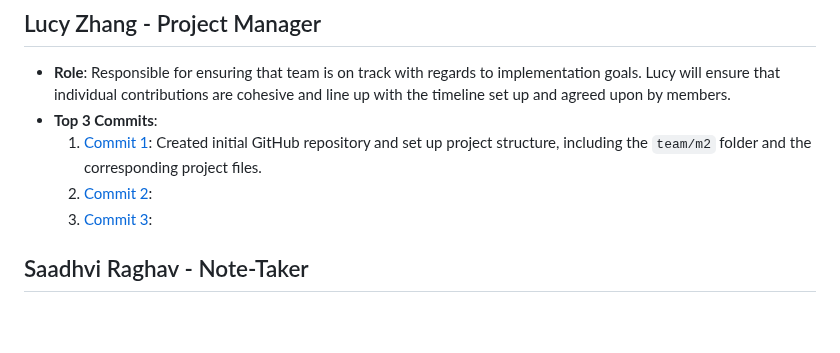
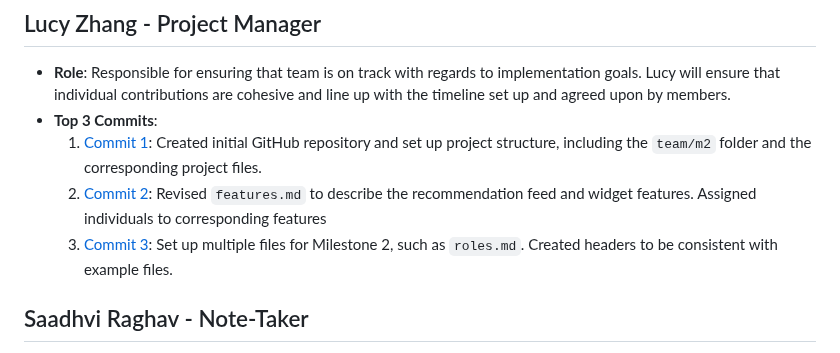
Before and after one commit to lucyzhang04/326Project, a Markdown page: team/m2/roles.md, the part around the change. Rendered like a GitHub page; blank space fills up the shorter version.

Commit message:
Update roles.md (Lucy)

```diff
--- a/team/m2/roles.md
+++ b/team/m2/roles.md
@@ -4,8 +4,8 @@
 - **Role**: Responsible for ensuring that team is on track with regards to implementation goals. Lucy will ensure that individual contributions are cohesive and line up with the timeline set up and agreed upon by members.
 - **Top 3 Commits**:
   1. [Commit 1](https://github.com/lucyzhang04/326Project/commit/21481955929fd3581f0bfbd72674aced16f492b3): Created initial GitHub repository and set up project structure, including the `team/m2` folder and the corresponding project files.
-  2. [Commit 2]():
-  3. [Commit 3]():
+  2. [Commit 2](https://github.com/lucyzhang04/326Project/commit/431b6617e75f72058c958108f6b8096055bb3239): Revised `features.md` to describe the recommendation feed and widget features. Assigned individuals to corresponding features
+  3. [Commit 3](https://github.com/lucyzhang04/326Project/commit/5ce4f5b49073bbbfb0a850f8003dd1b93dbe6f10): Set up multiple files for Milestone 2, such as `roles.md`. Created headers to be consistent with example files.
 
 ## Saadhvi Raghav - Note-Taker
 - **Role**: Responsible for documenting team meetings, ensuring that members have a way to clearly reference their responsibilities and tasks for the upcoming weeks as discussed.
```
